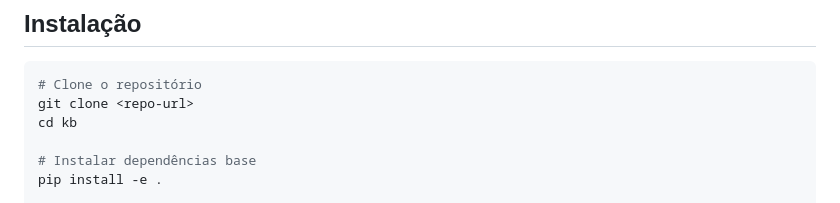
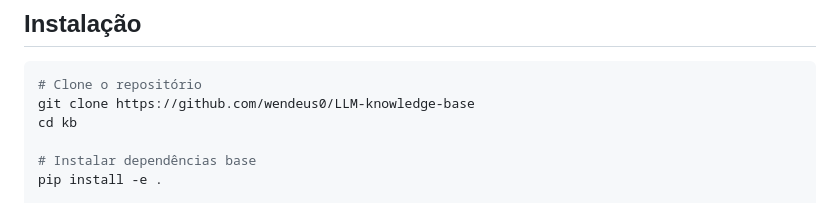
Before and after one commit to wendeus0/LLM-knowledge-base, a Markdown page: README.md, the part around the change. Drawn GitHub-style.

Commit message:
Update repository URL in installation instructions

````diff
--- a/README.md
+++ b/README.md
@@ -28,7 +28,7 @@ Inspirado na [proposta de Andrej Karpathy](https://karpathy.ai/) sobre sistemas
 
 ```bash
 # Clone o repositório
-git clone <repo-url>
+git clone https://github.com/wendeus0/LLM-knowledge-base
 cd kb
 
 # Instalar dependências base
````
